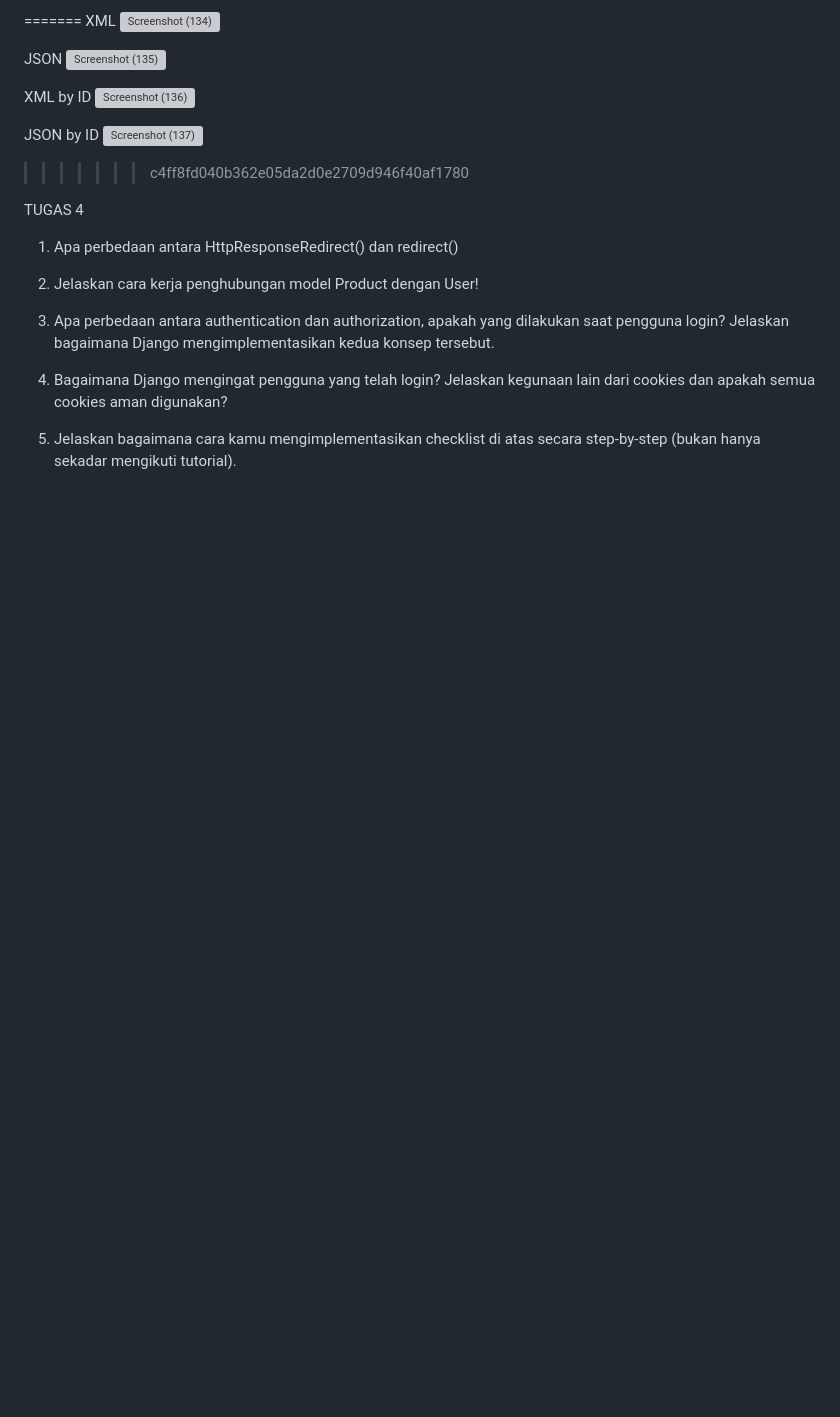
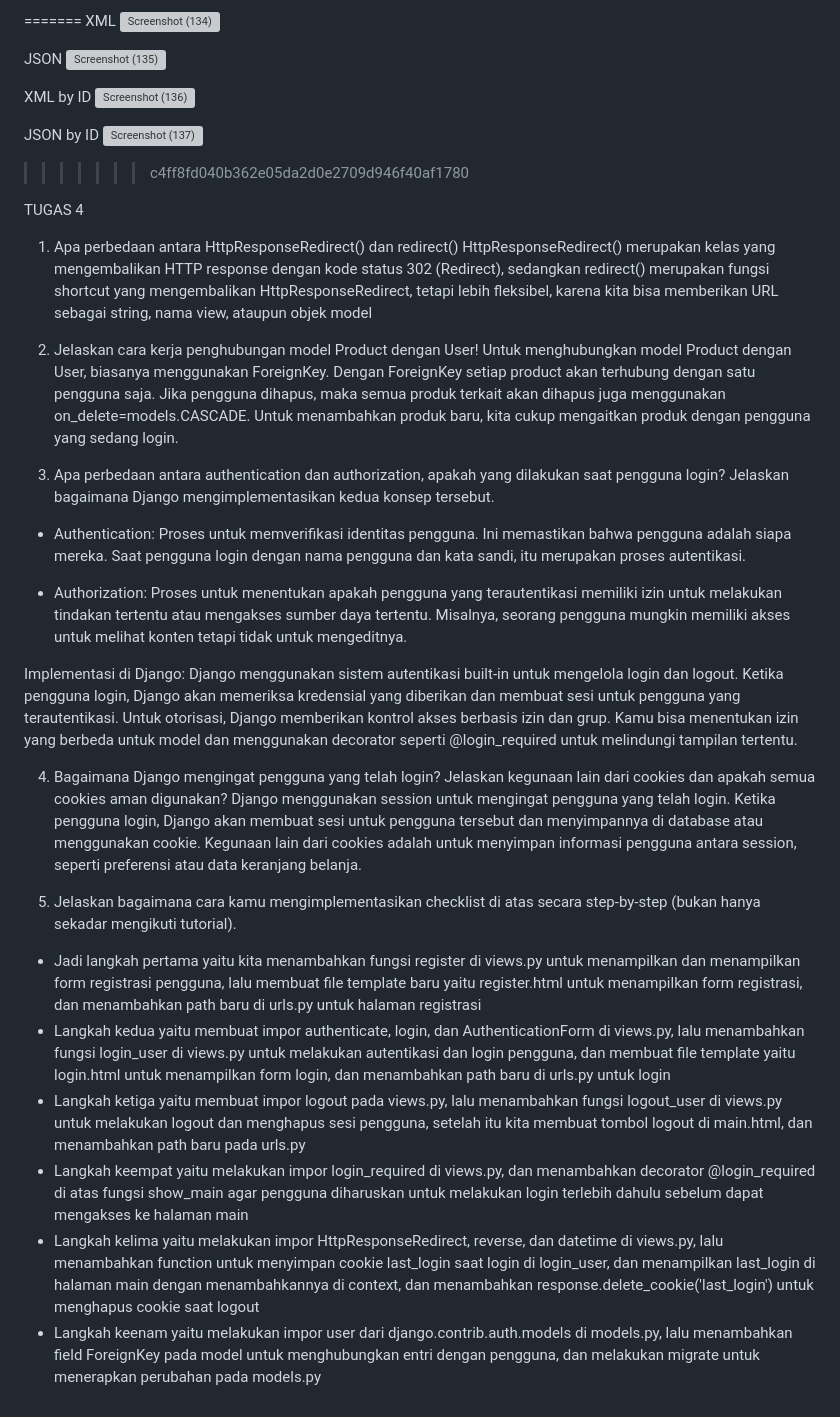
Before and after one commit to brjaeger/setim, a Markdown page: README.md, the part around the change. Rendered like a GitHub page; blank space fills up the shorter version; grey boxes are pictures that could not be loaded.

```diff
--- a/README.md
+++ b/README.md
@@ -51,11 +51,27 @@ JSON by ID
 
 TUGAS 4
 1. Apa perbedaan antara HttpResponseRedirect() dan redirect()
+HttpResponseRedirect() merupakan kelas yang mengembalikan HTTP response dengan kode status 302 (Redirect), sedangkan redirect() merupakan fungsi shortcut yang mengembalikan HttpResponseRedirect, tetapi lebih fleksibel, karena kita bisa memberikan URL sebagai string, nama view, ataupun objek model
 
 2. Jelaskan cara kerja penghubungan model Product dengan User!
+Untuk menghubungkan model Product dengan User, biasanya menggunakan ForeignKey. Dengan ForeignKey setiap product akan terhubung dengan satu pengguna saja. Jika pengguna dihapus, maka semua produk terkait akan dihapus juga menggunakan on_delete=models.CASCADE. Untuk menambahkan produk baru, kita cukup mengaitkan produk dengan pengguna yang sedang login.
 
 3. Apa perbedaan antara authentication dan authorization, apakah yang dilakukan saat pengguna login? Jelaskan bagaimana Django mengimplementasikan kedua konsep tersebut.
+- Authentication: Proses untuk memverifikasi identitas pengguna. Ini memastikan bahwa pengguna adalah siapa mereka. Saat pengguna login dengan nama pengguna dan kata sandi, itu merupakan proses autentikasi.
+
+- Authorization: Proses untuk menentukan apakah pengguna yang terautentikasi memiliki izin untuk melakukan tindakan tertentu atau mengakses sumber daya tertentu. Misalnya, seorang pengguna mungkin memiliki akses untuk melihat konten tetapi tidak untuk mengeditnya.
+
+Implementasi di Django:
+Django menggunakan sistem autentikasi built-in untuk mengelola login dan logout. Ketika pengguna login, Django akan memeriksa kredensial yang diberikan dan membuat sesi untuk pengguna yang terautentikasi.
+Untuk otorisasi, Django memberikan kontrol akses berbasis izin dan grup. Kamu bisa menentukan izin yang berbeda untuk model dan menggunakan decorator seperti @login_required untuk melindungi tampilan tertentu.
 
 4. Bagaimana Django mengingat pengguna yang telah login? Jelaskan kegunaan lain dari cookies dan apakah semua cookies aman digunakan?
+Django menggunakan session untuk mengingat pengguna yang telah login. Ketika pengguna login, Django akan membuat sesi untuk pengguna tersebut dan menyimpannya di database atau menggunakan cookie. Kegunaan lain dari cookies adalah untuk menyimpan informasi pengguna antara session, seperti preferensi atau data keranjang belanja.
 
 5. Jelaskan bagaimana cara kamu mengimplementasikan checklist di atas secara step-by-step (bukan hanya sekadar mengikuti tutorial).
+- Jadi langkah pertama yaitu kita menambahkan fungsi register di views.py untuk menampilkan dan menampilkan form registrasi pengguna, lalu membuat file template baru yaitu register.html untuk menampilkan form registrasi, dan menambahkan path baru di urls.py untuk halaman registrasi
+- Langkah kedua yaitu membuat impor authenticate, login, dan AuthenticationForm di views.py, lalu menambahkan fungsi login_user di views.py untuk melakukan autentikasi dan login pengguna, dan membuat file template yaitu login.html untuk menampilkan form login, dan menambahkan path baru di urls.py untuk login
+- Langkah ketiga yaitu membuat impor logout pada views.py, lalu menambahkan fungsi logout_user di views.py untuk melakukan logout dan menghapus sesi pengguna, setelah itu kita membuat tombol logout di main.html, dan menambahkan path baru pada urls.py
+- Langkah keempat yaitu melakukan impor login_required di views.py, dan menambahkan decorator @login_required di atas fungsi show_main agar pengguna diharuskan untuk melakukan login terlebih dahulu sebelum dapat mengakses ke halaman main
+- Langkah kelima yaitu melakukan impor HttpResponseRedirect, reverse, dan datetime di views.py, lalu menambahkan function untuk menyimpan cookie last_login saat login di login_user, dan menampilkan last_login di halaman main dengan menambahkannya di context, dan menambahkan response.delete_cookie('last_login') untuk menghapus cookie saat logout
+- Langkah keenam yaitu melakukan impor user dari django.contrib.auth.models di models.py, lalu menambahkan field ForeignKey pada model untuk menghubungkan entri dengan pengguna, dan melakukan migrate untuk menerapkan perubahan pada models.py
```
